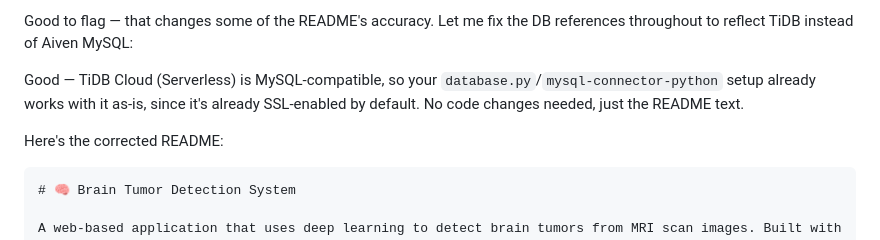
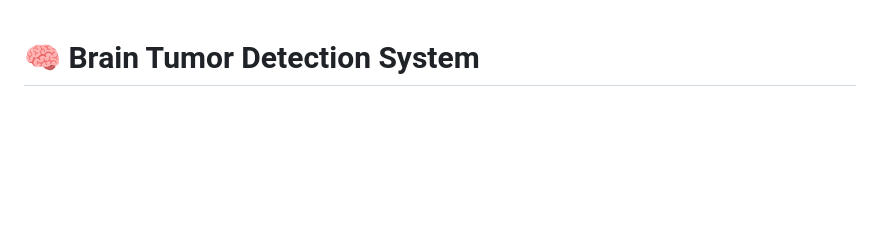
Before and after one commit to VIKASKT1/web-based-brain-tumor-detection, a Markdown page: README.md, the part around the change. GitHub-like rendering; blank space fills up the shorter version.

Commit message:
Fix database references in README
Updated README to correct database references from Aiven MySQL to TiDB.

````diff
--- a/README.md
+++ b/README.md
@@ -1,10 +1,3 @@
-Good to flag — that changes some of the README's accuracy. Let me fix the DB references throughout to reflect TiDB instead of Aiven MySQL:
-
-Good — TiDB Cloud (Serverless) is MySQL-compatible, so your `database.py`/`mysql-connector-python` setup already works with it as-is, since it's already SSL-enabled by default. No code changes needed, just the README text.
-
-Here's the corrected README:
-
-```markdown
 # 🧠 Brain Tumor Detection System
 
 A web-based application that uses deep learning to detect brain tumors from MRI scan images. Built with Flask, TensorFlow/Keras (CNN), and TiDB (MySQL-compatible), and deployed with a lightweight TFLite inference pipeline for production.
````
